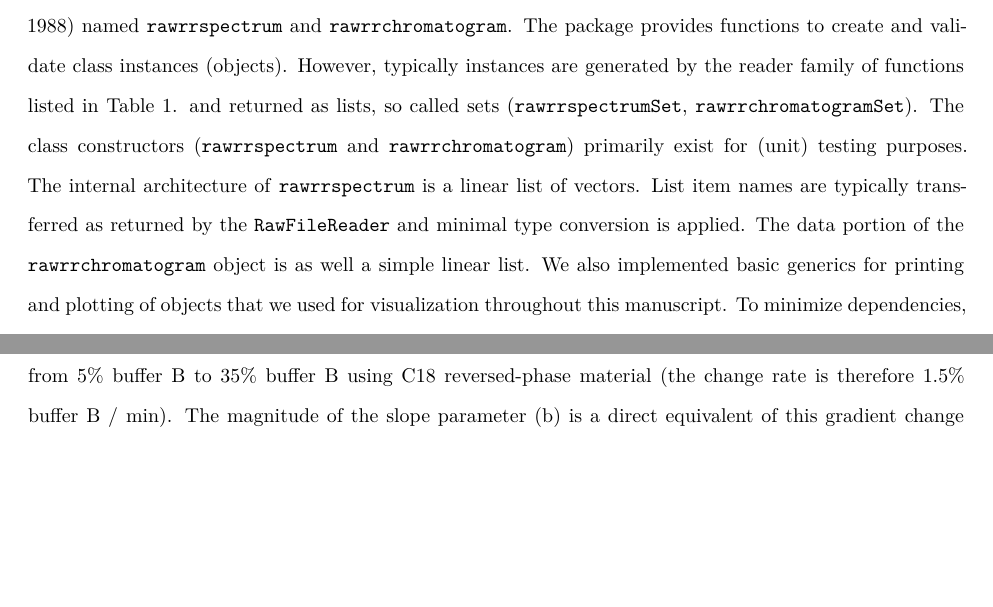
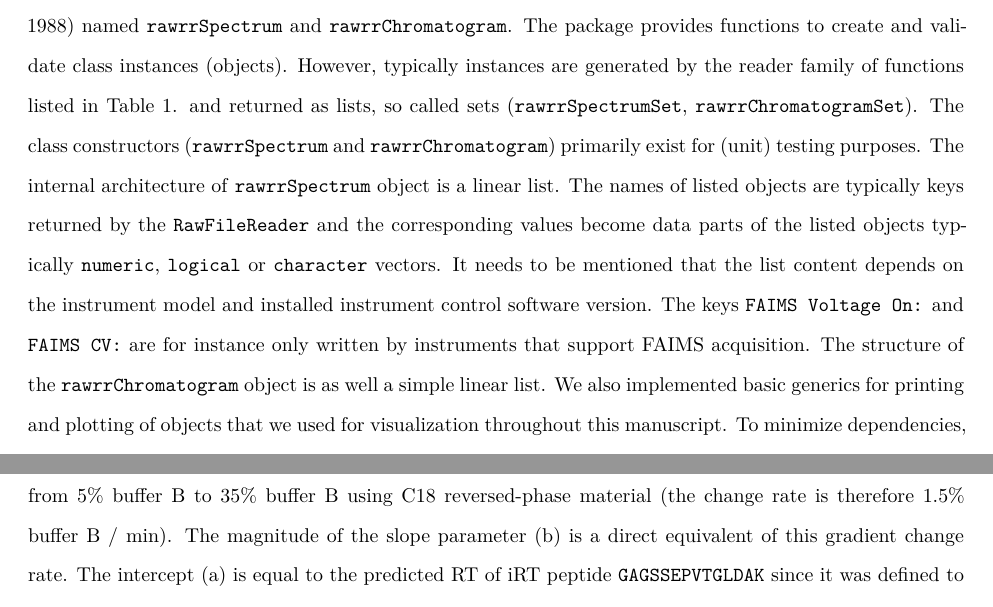
Before and after one commit to fgcz/rawrr, an R Markdown document (vignettes/JPR_TechnicalNote.Rmd): two parts of pages 3 and 9 of 13 before the commit and two parts of pages 3 and 10 of 13 after it, joined at a grey line, cut so that both start at the same text, the shorter picture padded with empty space. Rendered offline with R 4.5, knitr and Pandoc, then LaTeX, with nearby package versions; some code elsewhere in the file could not run offline.

Commit message:
- edited implementation section

```diff
--- a/vignettes/JPR_TechnicalNote.Rmd
+++ b/vignettes/JPR_TechnicalNote.Rmd
@@ -63,7 +63,7 @@ Our implementation consists of two language layers, the top `R` layer and the hi
 The implementation section is missing a detailed description on how the classes “spectrum” and “chromatogram” look like. As these are the “only two non-standard objects” the reader should be informed about which properties they contain (without having to investigate the package documentation). It might make sense to attach the documentation as supporting material, although it is a current snapshot and will change with further development of the package.
 -->
 
-Since mass spectrometry typically uses two basic data items, the mass spectrum and the mass chromatogram, we decided to implement corresponding objects following `R`'s `S3` OOP system [@newS] named `rawrrspectrum` and `rawrrchromatogram`. The package provides functions to create and validate class instances (objects). However, typically instances are generated by the reader family of functions listed in Table 1. and returned as lists, so called sets (`rawrrspectrumSet`, `rawrrchromatogramSet`). The class constructors (`rawrrspectrum` and `rawrrchromatogram`) primarily exist for (unit) testing purposes. The internal architecture of `rawrrspectrum` is a linear list of vectors. List item names are typically transferred as returned by the `RawFileReader` and minimal type conversion is applied. The data portion of the `rawrrchromatogram` object is as well a simple linear list. We also implemented basic generics for printing and plotting of objects that we used for visualization throughout this manuscript. To minimize dependencies, we choose to stick to `base R`.
+Since mass spectrometry typically uses two basic data items, the mass spectrum and the mass chromatogram, we decided to implement corresponding objects following `R`'s `S3` OOP system [@newS] named `rawrrSpectrum` and `rawrrChromatogram`. The package provides functions to create and validate class instances (objects). However, typically instances are generated by the reader family of functions listed in Table 1. and returned as lists, so called sets (`rawrrSpectrumSet`, `rawrrChromatogramSet`). The class constructors (`rawrrSpectrum` and `rawrrChromatogram`) primarily exist for (unit) testing purposes. The internal architecture of `rawrrSpectrum` object is a linear list. The names of listed objects are typically keys returned by the `RawFileReader` and the corresponding values become data parts of the listed objects typically `numeric`, `logical` or `character` vectors. It needs to be mentioned that the list content depends on the instrument model and installed instrument control software version. The keys `FAIMS Voltage On:` and `FAIMS CV:` are for instance only written by instruments that support FAIMS acquisition. The structure of the `rawrrChromatogram` object is as well a simple linear list. We also implemented basic generics for printing and plotting of objects that we used for visualization throughout this manuscript. To minimize dependencies, we choose to stick to `base R`.
 
 <!--
 Comment: Maybe to basic for JPR, since MS community is familiar with the definition of spectra and chromatogram
```
